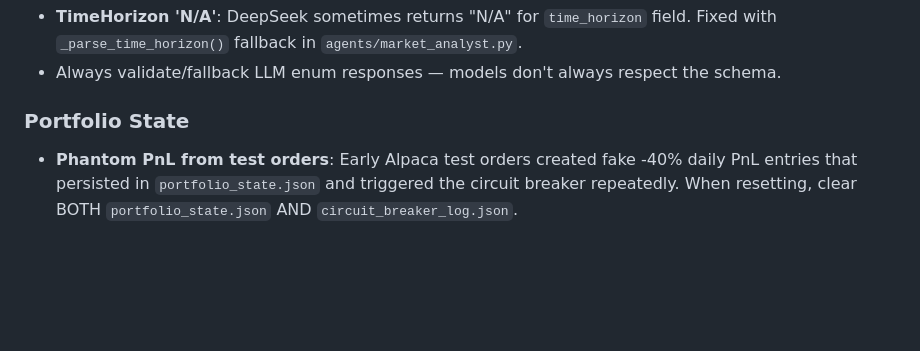
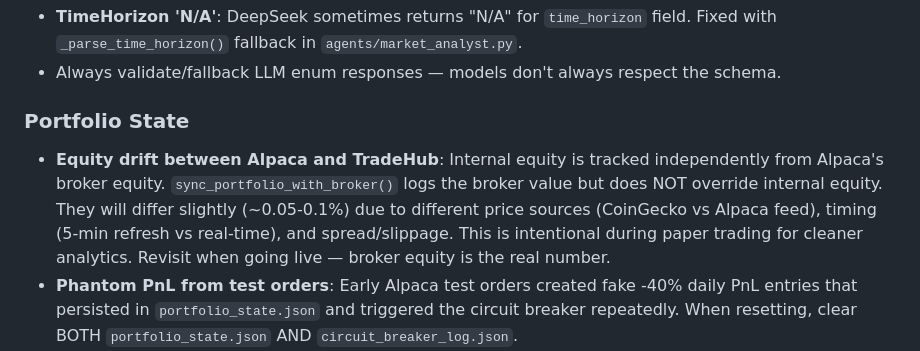
Before and after one commit to sukaimi/trading-system, a Markdown page: CLAUDE.md, the part around the change. Rendered like a GitHub page; blank space fills up the shorter version.

Commit message:
Document equity drift between Alpaca and TradeHub in CLAUDE.md
Internal equity tracks independently from broker — intentional during
paper trading for cleaner analytics. ~0.05-0.1% gap is expected.

Co-Authored-By: Claude Opus 4.6 <noreply@anthropic.com>

```diff
--- a/CLAUDE.md
+++ b/CLAUDE.md
@@ -171,6 +171,7 @@ Optional: DASHBOARD_PORT (default 8080), DASHBOARD_ALLOWED_ORIGINS, GA4_MEASUREM
 - Always validate/fallback LLM enum responses — models don't always respect the schema.
 
 ### Portfolio State
+- **Equity drift between Alpaca and TradeHub**: Internal equity is tracked independently from Alpaca's broker equity. `sync_portfolio_with_broker()` logs the broker value but does NOT override internal equity. They will differ slightly (~0.05-0.1%) due to different price sources (CoinGecko vs Alpaca feed), timing (5-min refresh vs real-time), and spread/slippage. This is intentional during paper trading for cleaner analytics. Revisit when going live — broker equity is the real number.
 - **Phantom PnL from test orders**: Early Alpaca test orders created fake -40% daily PnL entries that persisted in `portfolio_state.json` and triggered the circuit breaker repeatedly. When resetting, clear BOTH `portfolio_state.json` AND `circuit_breaker_log.json`.
 - **Stop-loss prices must be persisted**: Positions need `quantity` and `stop_loss_price` fields saved to survive restarts. Added in Phase 4.
 
```
